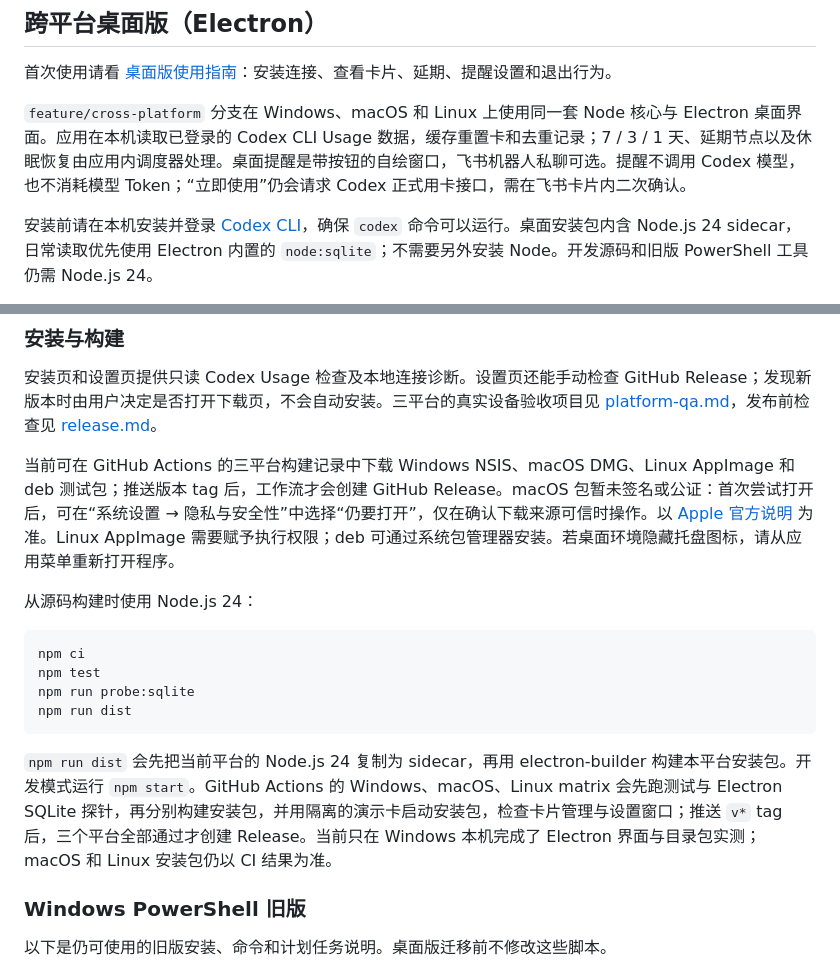
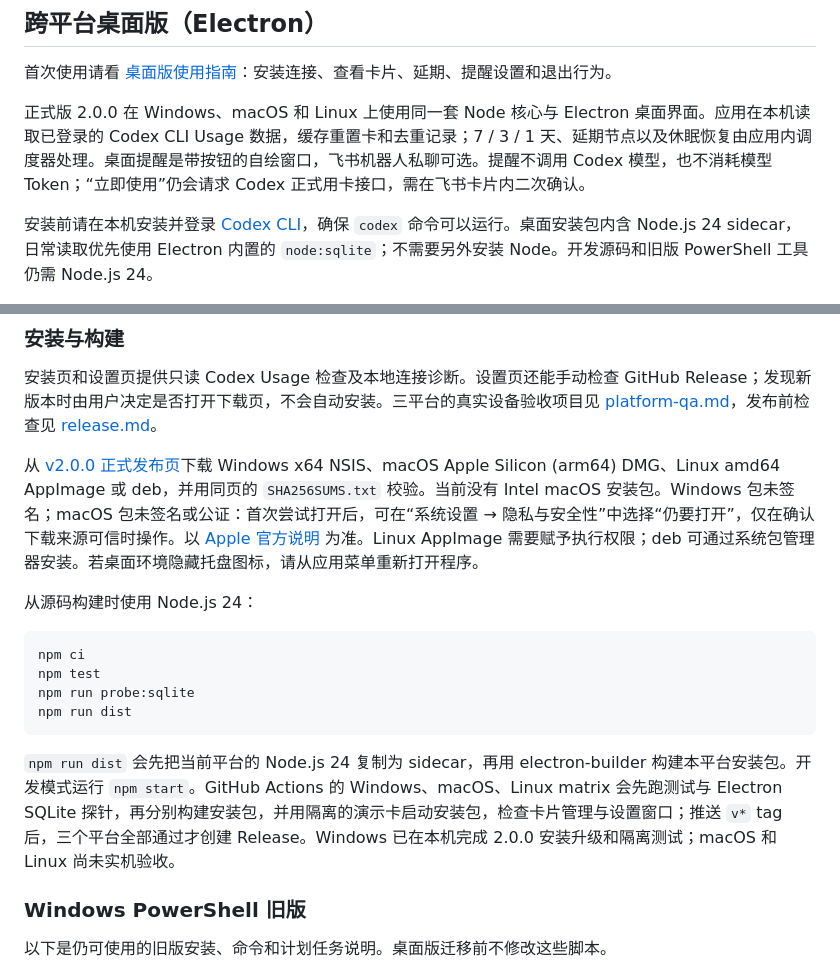
Before and after one commit to Adgai115/codex-reset-reminder, a Markdown page: README.md, 2 parts joined by grey strips. Rendered like a GitHub page.

Commit message:
docs: point desktop users to stable release

````diff
--- a/README.md
+++ b/README.md
@@ -4,7 +4,7 @@
 
 首次使用请看 [桌面版使用指南](docs/user-guide.md)：安装连接、查看卡片、延期、提醒设置和退出行为。
 
-`feature/cross-platform` 分支在 Windows、macOS 和 Linux 上使用同一套 Node 核心与 Electron 桌面界面。应用在本机读取已登录的 Codex CLI Usage 数据，缓存重置卡和去重记录；7 / 3 / 1 天、延期节点以及休眠恢复由应用内调度器处理。桌面提醒是带按钮的自绘窗口，飞书机器人私聊可选。提醒不调用 Codex 模型，也不消耗模型 Token；“立即使用”仍会请求 Codex 正式用卡接口，需在飞书卡片内二次确认。
+正式版 2.0.0 在 Windows、macOS 和 Linux 上使用同一套 Node 核心与 Electron 桌面界面。应用在本机读取已登录的 Codex CLI Usage 数据，缓存重置卡和去重记录；7 / 3 / 1 天、延期节点以及休眠恢复由应用内调度器处理。桌面提醒是带按钮的自绘窗口，飞书机器人私聊可选。提醒不调用 Codex 模型，也不消耗模型 Token；“立即使用”仍会请求 Codex 正式用卡接口，需在飞书卡片内二次确认。
 
 安装前请在本机安装并登录 [Codex CLI](https://github.com/openai/codex)，确保 `codex` 命令可以运行。桌面安装包内含 Node.js 24 sidecar，日常读取优先使用 Electron 内置的 `node:sqlite`；不需要另外安装 Node。开发源码和旧版 PowerShell 工具仍需 Node.js 24。
 
@@ -24,7 +24,7 @@
 
 安装页和设置页提供只读 Codex Usage 检查及本地连接诊断。设置页还能手动检查 GitHub Release；发现新版本时由用户决定是否打开下载页，不会自动安装。三平台的真实设备验收项目见 [platform-qa.md](docs/platform-qa.md)，发布前检查见 [release.md](docs/release.md)。
 
-当前可在 GitHub Actions 的三平台构建记录中下载 Windows NSIS、macOS DMG、Linux AppImage 和 deb 测试包；推送版本 tag 后，工作流才会创建 GitHub Release。macOS 包暂未签名或公证：首次尝试打开后，可在“系统设置 → 隐私与安全性”中选择“仍要打开”，仅在确认下载来源可信时操作。以 [Apple 官方说明](https://support.apple.com/en-au/102445) 为准。Linux AppImage 需要赋予执行权限；deb 可通过系统包管理器安装。若桌面环境隐藏托盘图标，请从应用菜单重新打开程序。
+从 [v2.0.0 正式发布页](https://github.com/Adgai115/codex-reset-reminder/releases/tag/v2.0.0)下载 Windows x64 NSIS、macOS Apple Silicon (arm64) DMG、Linux amd64 AppImage 或 deb，并用同页的 `SHA256SUMS.txt` 校验。当前没有 Intel macOS 安装包。Windows 包未签名；macOS 包未签名或公证：首次尝试打开后，可在“系统设置 → 隐私与安全性”中选择“仍要打开”，仅在确认下载来源可信时操作。以 [Apple 官方说明](https://support.apple.com/en-au/102445) 为准。Linux AppImage 需要赋予执行权限；deb 可通过系统包管理器安装。若桌面环境隐藏托盘图标，请从应用菜单重新打开程序。
 
 从源码构建时使用 Node.js 24：
 
@@ -35,7 +35,7 @@ npm run probe:sqlite
 npm run dist
 ```
 
-`npm run dist` 会先把当前平台的 Node.js 24 复制为 sidecar，再用 electron-builder 构建本平台安装包。开发模式运行 `npm start`。GitHub Actions 的 Windows、macOS、Linux matrix 会先跑测试与 Electron SQLite 探针，再分别构建安装包，并用隔离的演示卡启动安装包，检查卡片管理与设置窗口；推送 `v*` tag 后，三个平台全部通过才创建 Release。当前只在 Windows 本机完成了 Electron 界面与目录包实测；macOS 和 Linux 安装包仍以 CI 结果为准。
+`npm run dist` 会先把当前平台的 Node.js 24 复制为 sidecar，再用 electron-builder 构建本平台安装包。开发模式运行 `npm start`。GitHub Actions 的 Windows、macOS、Linux matrix 会先跑测试与 Electron SQLite 探针，再分别构建安装包，并用隔离的演示卡启动安装包，检查卡片管理与设置窗口；推送 `v*` tag 后，三个平台全部通过才创建 Release。Windows 已在本机完成 2.0.0 安装升级和隔离测试；macOS 和 Linux 尚未实机验收。
 
 ### Windows PowerShell 旧版
 
````
